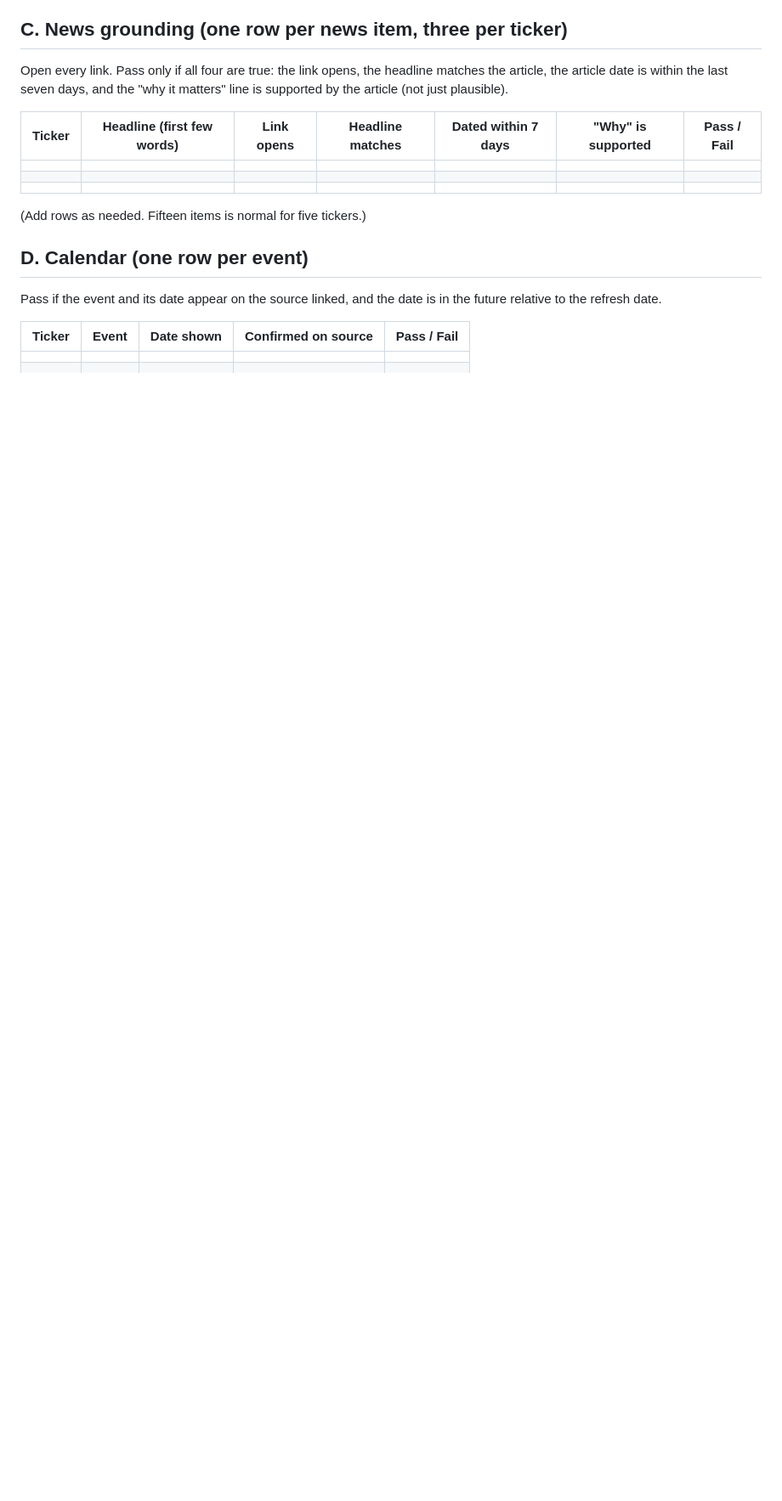
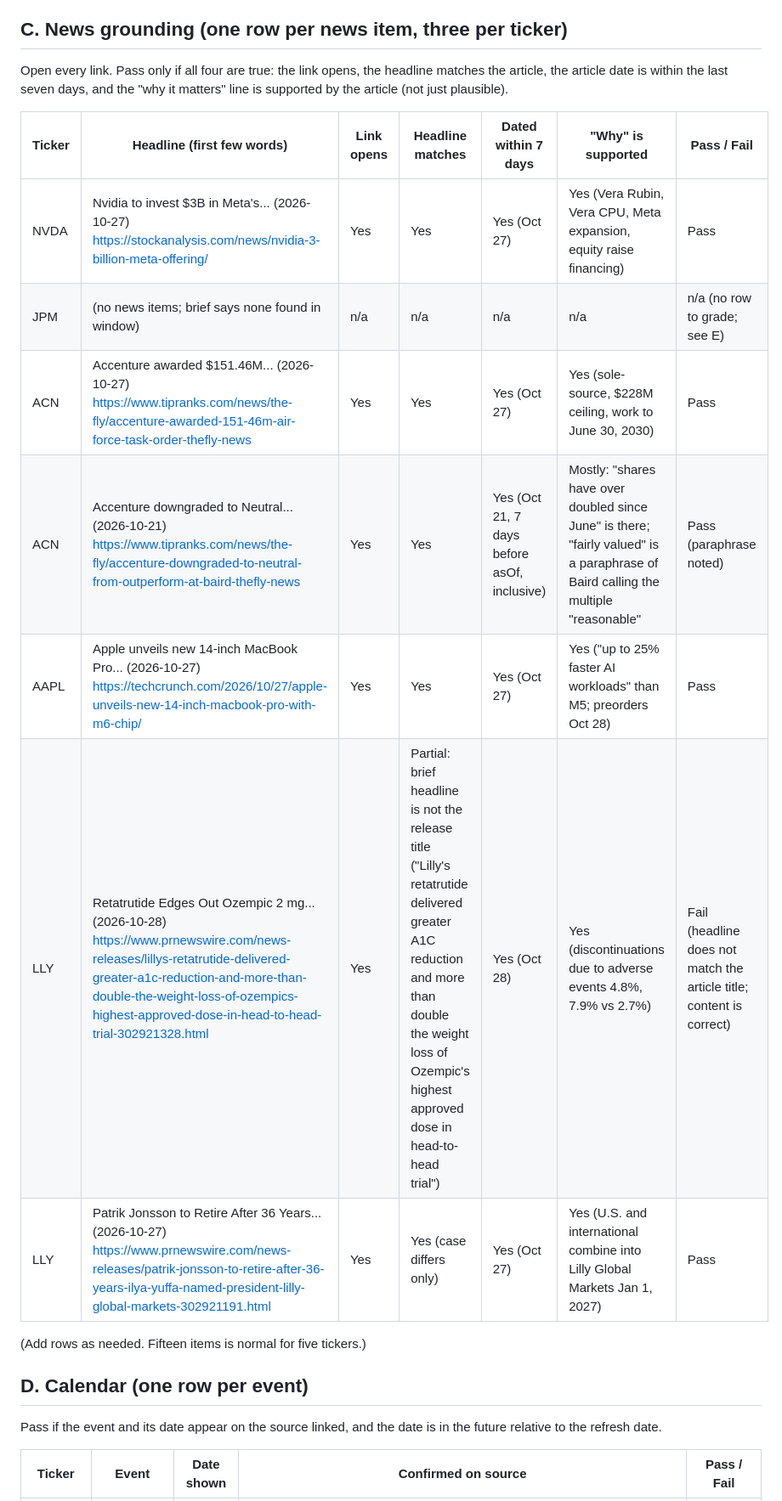
Before and after one commit to tommyq465/watchlist-brief, a Markdown page: EVAL.md, the part around one of its changes. Shown at 85% size. Rendered like a GitHub page; blank space fills up the shorter version.

```diff
--- a/EVAL.md
+++ b/EVAL.md
@@ -50,9 +55,13 @@ supported by the article (not just plausible).
 
 | Ticker | Headline (first few words) | Link opens | Headline matches | Dated within 7 days | "Why" is supported | Pass / Fail |
 |---|---|---|---|---|---|---|
-| | | | | | | |
-| | | | | | | |
-| | | | | | | |
+| NVDA | Nvidia to invest $3B in Meta's... (2026-10-27) https://stockanalysis.com/news/nvidia-3-billion-meta-offering/ | Yes | Yes | Yes (Oct 27) | Yes (Vera Rubin, Vera CPU, Meta expansion, equity raise financing) | Pass |
+| JPM | (no news items; brief says none found in window) | n/a | n/a | n/a | n/a | n/a (no row to grade; see E) |
+| ACN | Accenture awarded $151.46M... (2026-10-27) https://www.tipranks.com/news/the-fly/accenture-awarded-151-46m-air-force-task-order-thefly-news | Yes | Yes | Yes (Oct 27) | Yes (sole-source, $228M ceiling, work to June 30, 2030) | Pass |
+| ACN | Accenture downgraded to Neutral... (2026-10-21) https://www.tipranks.com/news/the-fly/accenture-downgraded-to-neutral-from-outperform-at-baird-thefly-news | Yes | Yes | Yes (Oct 21, 7 days before asOf, inclusive) | Mostly: "shares have over doubled since June" is there; "fairly valued" is a paraphrase of Baird calling the multiple "reasonable" | Pass (paraphrase noted) |
+| AAPL | Apple unveils new 14-inch MacBook Pro... (2026-10-27) https://techcrunch.com/2026/10/27/apple-unveils-new-14-inch-macbook-pro-with-m6-chip/ | Yes | Yes | Yes (Oct 27) | Yes ("up to 25% faster AI workloads" than M5; preorders Oct 28) | Pass |
+| LLY | Retatrutide Edges Out Ozempic 2 mg... (2026-10-28) https://www.prnewswire.com/news-releases/lillys-retatrutide-delivered-greater-a1c-reduction-and-more-than-double-the-weight-loss-of-ozempics-highest-approved-dose-in-head-to-head-trial-302921328.html | Yes | Partial: brief headline is not the release title ("Lilly's retatrutide delivered greater A1C reduction and more than double the weight loss of Ozempic's highest approved dose in head-to-head trial") | Yes (Oct 28) | Yes (discontinuations due to adverse events 4.8%, 7.9% vs 2.7%) | Fail (headline does not match the article title; content is correct) |
+| LLY | Patrik Jonsson to Retire After 36 Years... (2026-10-27) https://www.prnewswire.com/news-releases/patrik-jonsson-to-retire-after-36-years-ilya-yuffa-named-president-lilly-global-markets-302921191.html | Yes | Yes (case differs only) | Yes (Oct 27) | Yes (U.S. and international combine into Lilly Global Markets Jan 1, 2027) | Pass |
 
 (Add rows as needed. Fifteen items is normal for five tickers.)
 
```
Also changed, not shown: other parts of EVAL.md (+19 -13 lines), .claude/agents/number-checker.md (added, +66 -0 lines).
